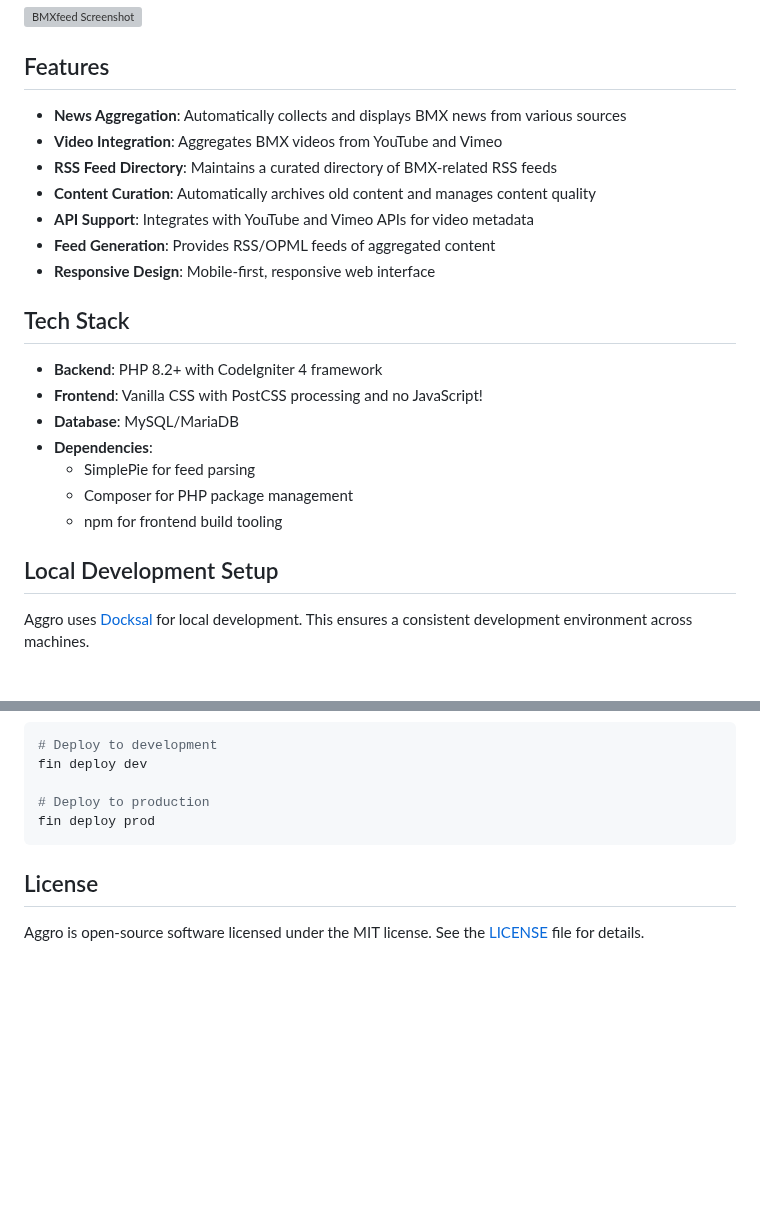
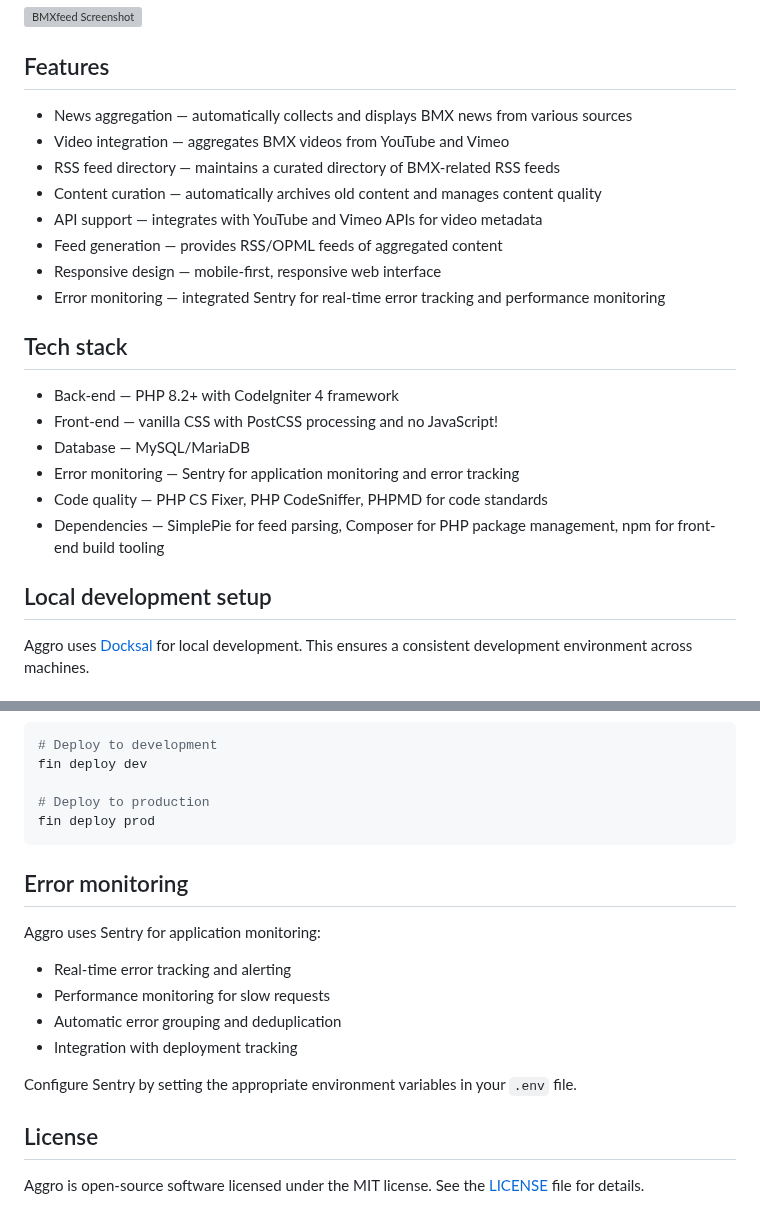
Before and after one commit to jsnmrs/aggro, a Markdown page: README.md, 2 parts joined by grey strips. GitHub-like rendering; blank space fills up the shorter version; grey boxes are pictures that could not be loaded.

````diff
--- a/README.md
+++ b/README.md
@@ -6,25 +6,25 @@ Aggro is the codebase that powers [BMXfeed](https://bmxfeed.com), a BMX news agg
 
 ## Features
 
-- **News Aggregation**: Automatically collects and displays BMX news from various sources
-- **Video Integration**: Aggregates BMX videos from YouTube and Vimeo
-- **RSS Feed Directory**: Maintains a curated directory of BMX-related RSS feeds
-- **Content Curation**: Automatically archives old content and manages content quality
-- **API Support**: Integrates with YouTube and Vimeo APIs for video metadata
-- **Feed Generation**: Provides RSS/OPML feeds of aggregated content
-- **Responsive Design**: Mobile-first, responsive web interface
+- News aggregation — automatically collects and displays BMX news from various sources
+- Video integration — aggregates BMX videos from YouTube and Vimeo
+- RSS feed directory — maintains a curated directory of BMX-related RSS feeds
+- Content curation — automatically archives old content and manages content quality
+- API support — integrates with YouTube and Vimeo APIs for video metadata
+- Feed generation — provides RSS/OPML feeds of aggregated content
+- Responsive design — mobile-first, responsive web interface
+- Error monitoring — integrated Sentry for real-time error tracking and performance monitoring
 
-## Tech Stack
+## Tech stack
 
-- **Backend**: PHP 8.2+ with CodeIgniter 4 framework
-- **Frontend**: Vanilla CSS with PostCSS processing and no JavaScript!
-- **Database**: MySQL/MariaDB
-- **Dependencies**:
-  - SimplePie for feed parsing
-  - Composer for PHP package management
-  - npm for frontend build tooling
+- Back-end — PHP 8.2+ with CodeIgniter 4 framework
+- Front-end — vanilla CSS with PostCSS processing and no JavaScript!
+- Database — MySQL/MariaDB
+- Error monitoring — Sentry for application monitoring and error tracking
+- Code quality — PHP CS Fixer, PHP CodeSniffer, PHPMD for code standards
+- Dependencies — SimplePie for feed parsing, Composer for PHP package management, npm for front-end build tooling
 
-## Local Development Setup
+## Local development setup
 
 Aggro uses [Docksal](https://docksal.io) for local development. This ensures a consistent development environment across machines.
 
@@ -113,6 +126,17 @@ fin deploy dev
 # Deploy to production
 fin deploy prod
 ```
+
+## Error monitoring
+
+Aggro uses Sentry for application monitoring:
+
+- Real-time error tracking and alerting
+- Performance monitoring for slow requests
+- Automatic error grouping and deduplication
+- Integration with deployment tracking
+
+Configure Sentry by setting the appropriate environment variables in your `.env` file.
 
 ## License
 
````
Also changed, not shown: other parts of README.md (+33 -20 lines).
